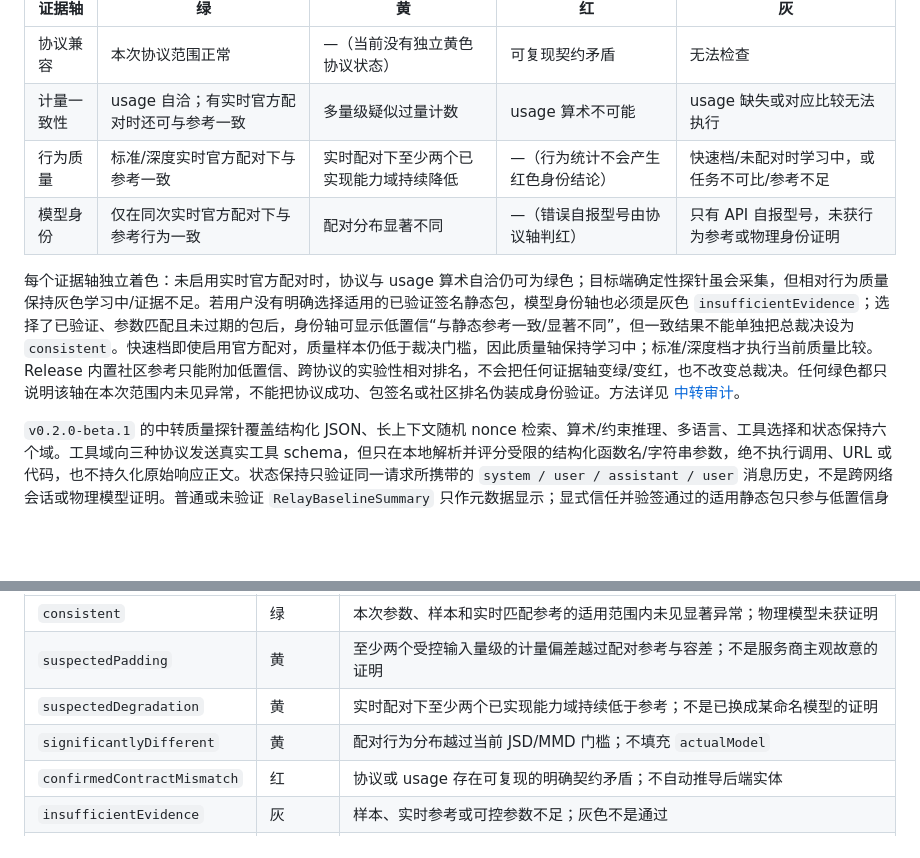
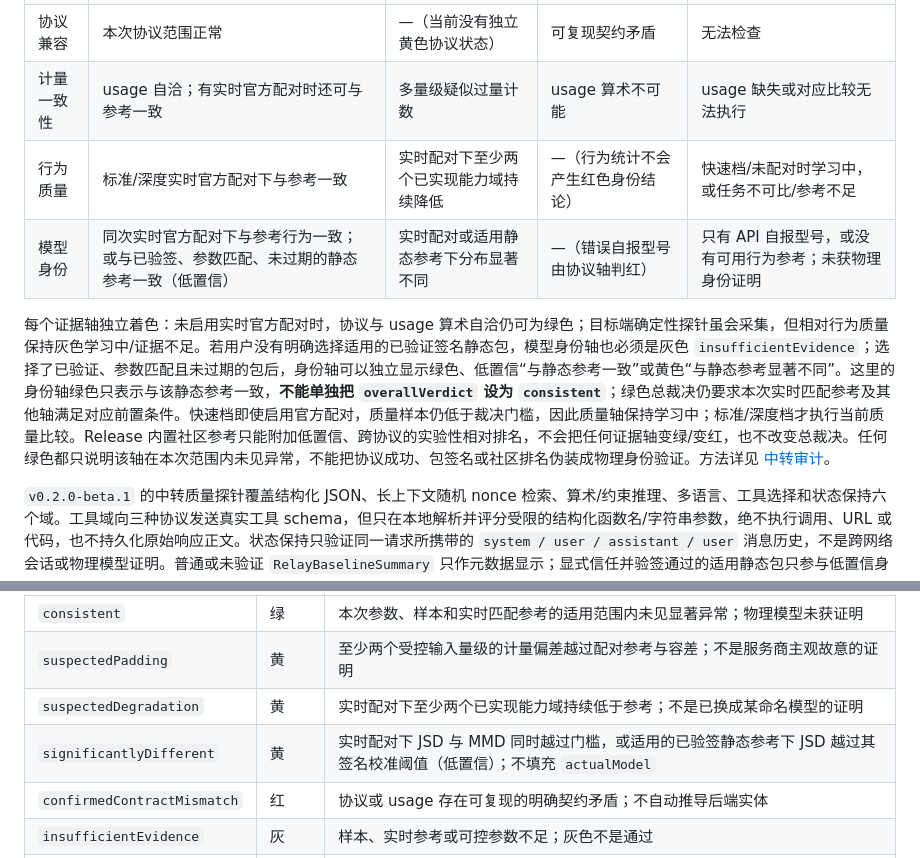
Before and after one commit to XuYing1128/XiaoLi, a Markdown page: docs/STATUS_AND_EVIDENCE.md, 2 parts joined by grey strips. GitHub-like rendering; blank space fills up the shorter version.

```diff
--- a/docs/STATUS_AND_EVIDENCE.md
+++ b/docs/STATUS_AND_EVIDENCE.md
@@ -28,9 +28,9 @@ token + item timing + 本地历史 ─────────> qualityAssessmen
 | 协议兼容 | 本次协议范围正常 | —（当前没有独立黄色协议状态） | 可复现契约矛盾 | 无法检查 |
 | 计量一致性 | usage 自洽；有实时官方配对时还可与参考一致 | 多量级疑似过量计数 | usage 算术不可能 | usage 缺失或对应比较无法执行 |
 | 行为质量 | 标准/深度实时官方配对下与参考一致 | 实时配对下至少两个已实现能力域持续降低 | —（行为统计不会产生红色身份结论） | 快速档/未配对时学习中，或任务不可比/参考不足 |
-| 模型身份 | 仅在同次实时官方配对下与参考行为一致 | 配对分布显著不同 | —（错误自报型号由协议轴判红） | 只有 API 自报型号，未获行为参考或物理身份证明 |
+| 模型身份 | 同次实时官方配对下与参考行为一致；或与已验签、参数匹配、未过期的静态参考一致（低置信） | 实时配对或适用静态参考下分布显著不同 | —（错误自报型号由协议轴判红） | 只有 API 自报型号，或没有可用行为参考；未获物理身份证明 |
 
-每个证据轴独立着色：未启用实时官方配对时，协议与 usage 算术自洽仍可为绿色；目标端确定性探针虽会采集，但相对行为质量保持灰色学习中/证据不足。若用户没有明确选择适用的已验证签名静态包，模型身份轴也必须是灰色 `insufficientEvidence`；选择了已验证、参数匹配且未过期的包后，身份轴可显示低置信“与静态参考一致/显著不同”，但一致结果不能单独把总裁决设为 `consistent`。快速档即使启用官方配对，质量样本仍低于裁决门槛，因此质量轴保持学习中；标准/深度档才执行当前质量比较。Release 内置社区参考只能附加低置信、跨协议的实验性相对排名，不会把任何证据轴变绿/变红，也不改变总裁决。任何绿色都只说明该轴在本次范围内未见异常，不能把协议成功、包签名或社区排名伪装成身份验证。方法详见 [中转审计](RELAY_AUDIT.md)。
+每个证据轴独立着色：未启用实时官方配对时，协议与 usage 算术自洽仍可为绿色；目标端确定性探针虽会采集，但相对行为质量保持灰色学习中/证据不足。若用户没有明确选择适用的已验证签名静态包，模型身份轴也必须是灰色 `insufficientEvidence`；选择了已验证、参数匹配且未过期的包后，身份轴可以独立显示绿色、低置信“与静态参考一致”或黄色“与静态参考显著不同”。这里的身份轴绿色只表示与该静态参考一致，**不能单独把 `overallVerdict` 设为 `consistent`**；绿色总裁决仍要求本次实时匹配参考及其他轴满足对应前置条件。快速档即使启用官方配对，质量样本仍低于裁决门槛，因此质量轴保持学习中；标准/深度档才执行当前质量比较。Release 内置社区参考只能附加低置信、跨协议的实验性相对排名，不会把任何证据轴变绿/变红，也不改变总裁决。任何绿色都只说明该轴在本次范围内未见异常，不能把协议成功、包签名或社区排名伪装成物理身份验证。方法详见 [中转审计](RELAY_AUDIT.md)。
 
 `v0.2.0-beta.1` 的中转质量探针覆盖结构化 JSON、长上下文随机 nonce 检索、算术/约束推理、多语言、工具选择和状态保持六个域。工具域向三种协议发送真实工具 schema，但只在本地解析并评分受限的结构化函数名/字符串参数，绝不执行调用、URL 或代码，也不持久化原始响应正文。状态保持只验证同一请求所携带的 `system / user / assistant / user` 消息历史，不是跨网络会话或物理模型证明。普通或未验证 `RelayBaselineSummary` 只作元数据显示；显式信任并验签通过的适用静态包只参与低置信身份比较；Release 内置社区分布只作低置信实验排名；只有本次审计实时调用的、同协议同精确模型官方 profile 会参与中/高置信度配对统计。
 
@@ -185,7 +185,7 @@ Sol（请求） → 5.5（服务器已重路由）
 | `consistent` | 绿 | 本次参数、样本和实时匹配参考的适用范围内未见显著异常；物理模型未获证明 |
 | `suspectedPadding` | 黄 | 至少两个受控输入量级的计量偏差越过配对参考与容差；不是服务商主观故意的证明 |
 | `suspectedDegradation` | 黄 | 实时配对下至少两个已实现能力域持续低于参考；不是已换成某命名模型的证明 |
-| `significantlyDifferent` | 黄 | 配对行为分布越过当前 JSD/MMD 门槛；不填充 `actualModel` |
+| `significantlyDifferent` | 黄 | 实时配对下 JSD 与 MMD 同时越过门槛，或适用的已验签静态参考下 JSD 越过其签名校准阈值（低置信）；不填充 `actualModel` |
 | `confirmedContractMismatch` | 红 | 协议或 usage 存在可复现的明确契约矛盾；不自动推导后端实体 |
 | `insufficientEvidence` | 灰 | 样本、实时参考或可控参数不足；灰色不是通过 |
 | `failed` | 红 | 没有成功的可解析响应，或审计发生确定性失败；没有形成模型结论 |
```
Also changed, not shown: README.md (+5 -3 lines), docs/assets/status-guide.png, docs/assets/workbench-status-guide.png (added), 8 other files.
